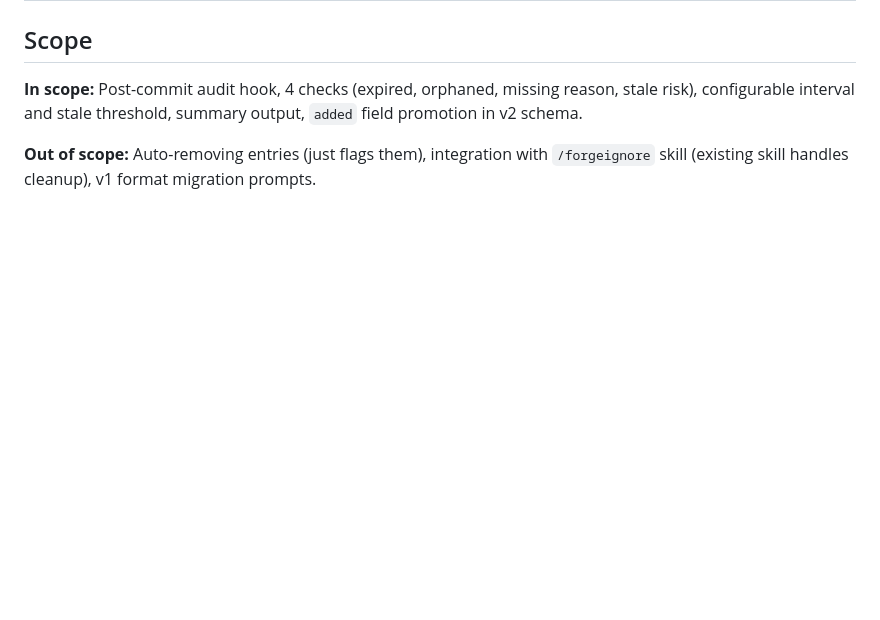
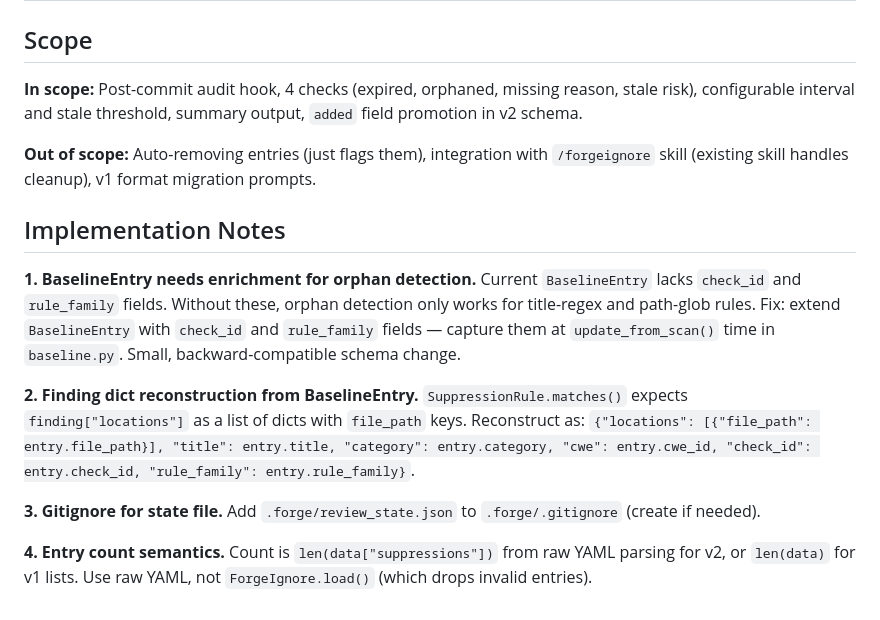
Before and after one commit to christopher-igweze/forge-engine, a Markdown page: roadmap/2026-03-28-forgeignore-review-hook-design.md, the part around the change. Rendered like a GitHub page; blank space fills up the shorter version.

Commit message:
📝 docs(roadmap): add implementation notes to forgeignore review hook spec
Notes: BaselineEntry enrichment needed for orphan detection, finding dict
reconstruction, gitignore for state file, entry count semantics.

Co-Authored-By: Claude Opus 4.6 (1M context) <noreply@anthropic.com>

```diff
--- a/roadmap/2026-03-28-forgeignore-review-hook-design.md
+++ b/roadmap/2026-03-28-forgeignore-review-hook-design.md
@@ -128,3 +128,13 @@ The hook calls this function and formats the output.
 **In scope:** Post-commit audit hook, 4 checks (expired, orphaned, missing reason, stale risk), configurable interval and stale threshold, summary output, `added` field promotion in v2 schema.
 
 **Out of scope:** Auto-removing entries (just flags them), integration with `/forgeignore` skill (existing skill handles cleanup), v1 format migration prompts.
+
+## Implementation Notes
+
+**1. BaselineEntry needs enrichment for orphan detection.** Current `BaselineEntry` lacks `check_id` and `rule_family` fields. Without these, orphan detection only works for title-regex and path-glob rules. Fix: extend `BaselineEntry` with `check_id` and `rule_family` fields — capture them at `update_from_scan()` time in `baseline.py`. Small, backward-compatible schema change.
+
+**2. Finding dict reconstruction from BaselineEntry.** `SuppressionRule.matches()` expects `finding["locations"]` as a list of dicts with `file_path` keys. Reconstruct as: `{"locations": [{"file_path": entry.file_path}], "title": entry.title, "category": entry.category, "cwe": entry.cwe_id, "check_id": entry.check_id, "rule_family": entry.rule_family}`.
+
+**3. Gitignore for state file.** Add `.forge/review_state.json` to `.forge/.gitignore` (create if needed).
+
+**4. Entry count semantics.** Count is `len(data["suppressions"])` from raw YAML parsing for v2, or `len(data)` for v1 lists. Use raw YAML, not `ForgeIgnore.load()` (which drops invalid entries).
```
